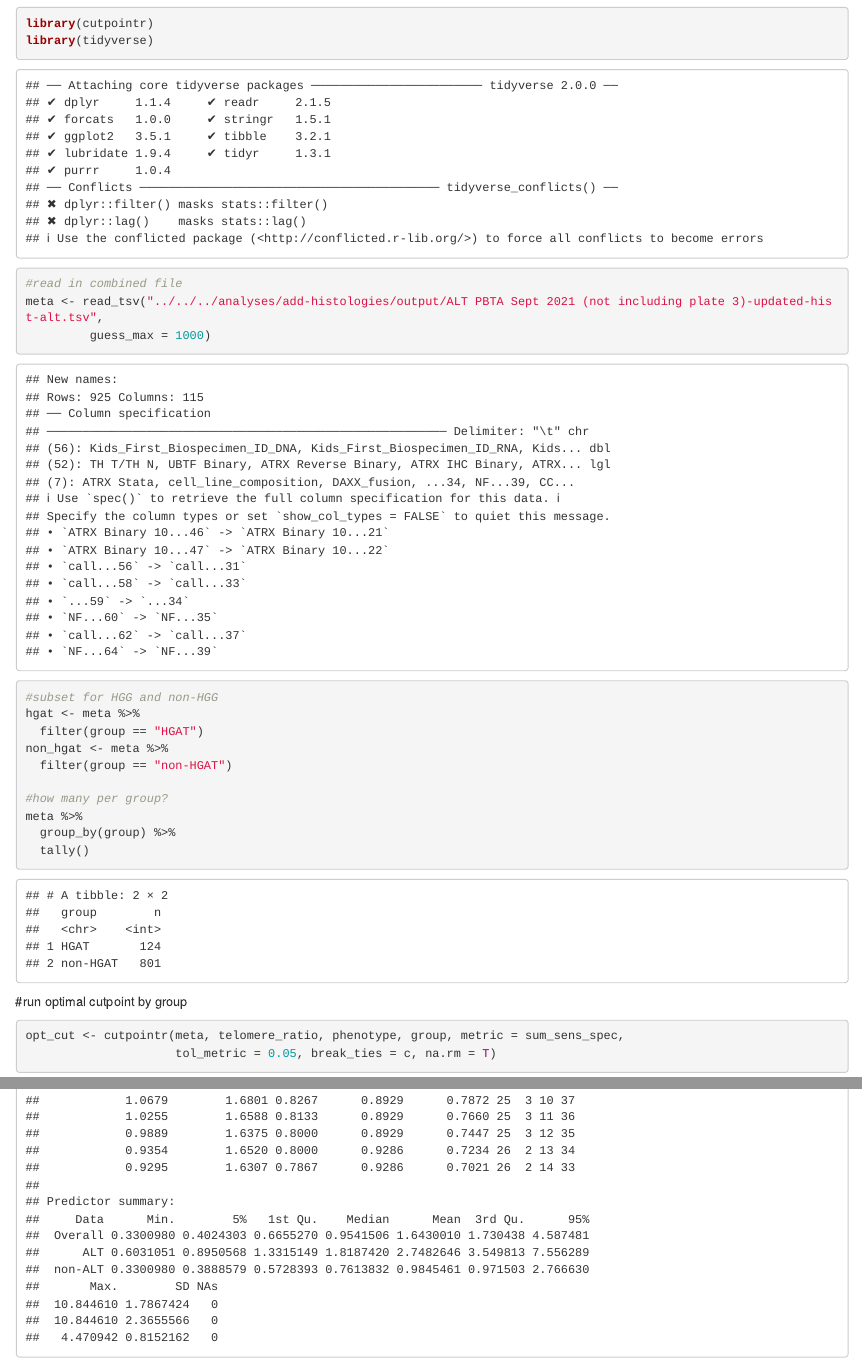
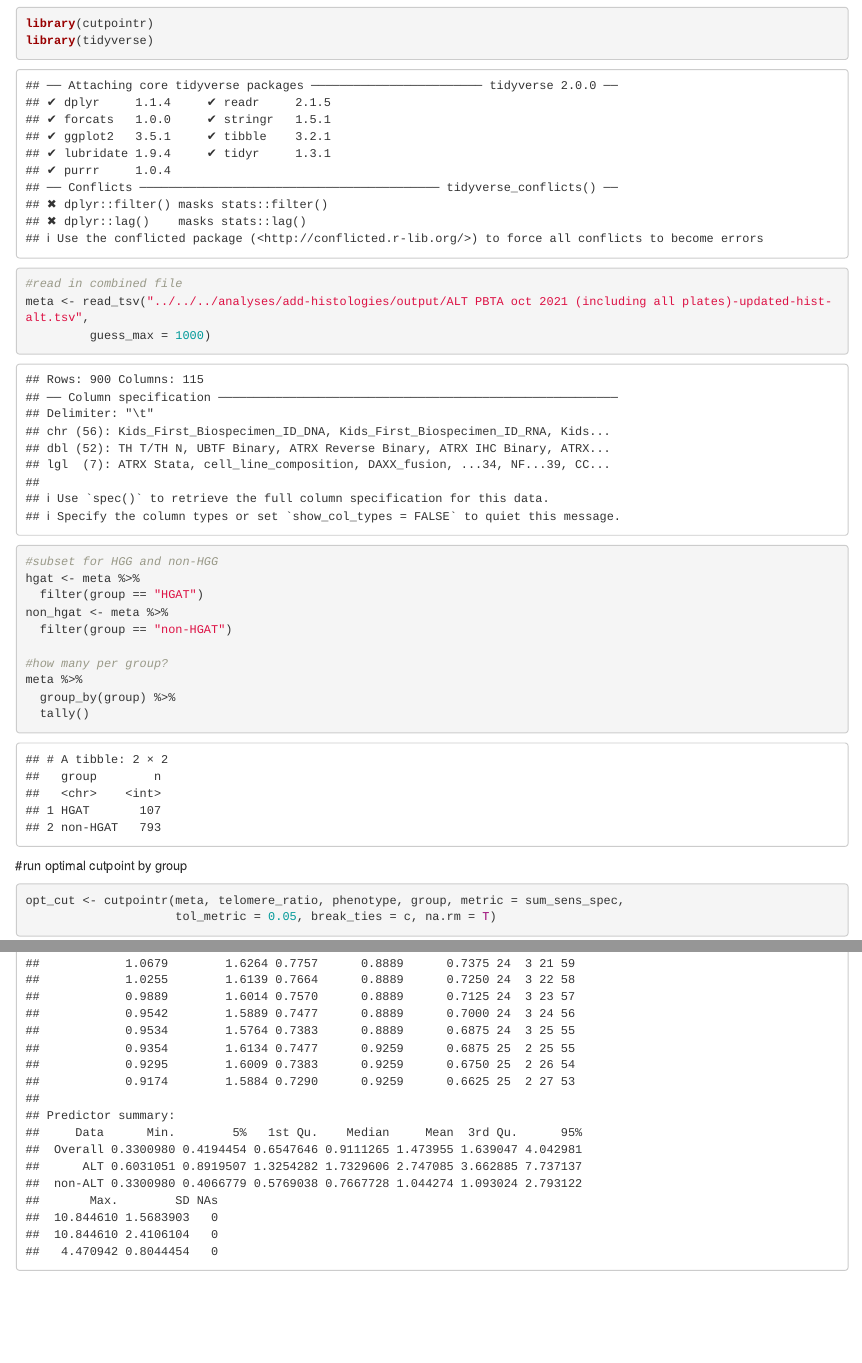
Before and after one commit to d3b-center/PBTA-ALT-analysis, an R Markdown document (analyses/cutpoint-analysis/code/cutpoint-analysis.Rmd): the page in a window 1100 px wide, from 60 px down, and a second part further down, joined at a grey line. Rendered offline with R 4.5, knitr and Pandoc, with nearby package versions.

Commit message:
rerun rmd for cutpoint using latest file

```diff
--- a/analyses/cutpoint-analysis/code/cutpoint-analysis.Rmd
+++ b/analyses/cutpoint-analysis/code/cutpoint-analysis.Rmd
@@ -8,7 +8,7 @@ library(cutpointr)
 library(tidyverse)
 
 #read in combined file
-meta <- read_tsv("../../../analyses/add-histologies/output/ALT PBTA Sept 2021 (not including plate 3)-updated-hist-alt.tsv",
+meta <- read_tsv("../../../analyses/add-histologies/output/ALT PBTA oct 2021 (including all plates)-updated-hist-alt.tsv",
          guess_max = 1000)
 
 #subset for HGG and non-HGG
```
Also changed, not shown: analyses/cutpoint-analysis/code/cutpoint-analysis.nb.html, analyses/cutpoint-analysis/plots/all-pbta-by-subgroup.pdf, analyses/cutpoint-analysis/plots/all-pbta.pdf, analyses/cutpoint-analysis/plots/hgat.pdf, analyses/cutpoint-analysis/plots/non-hgat.pdf.
